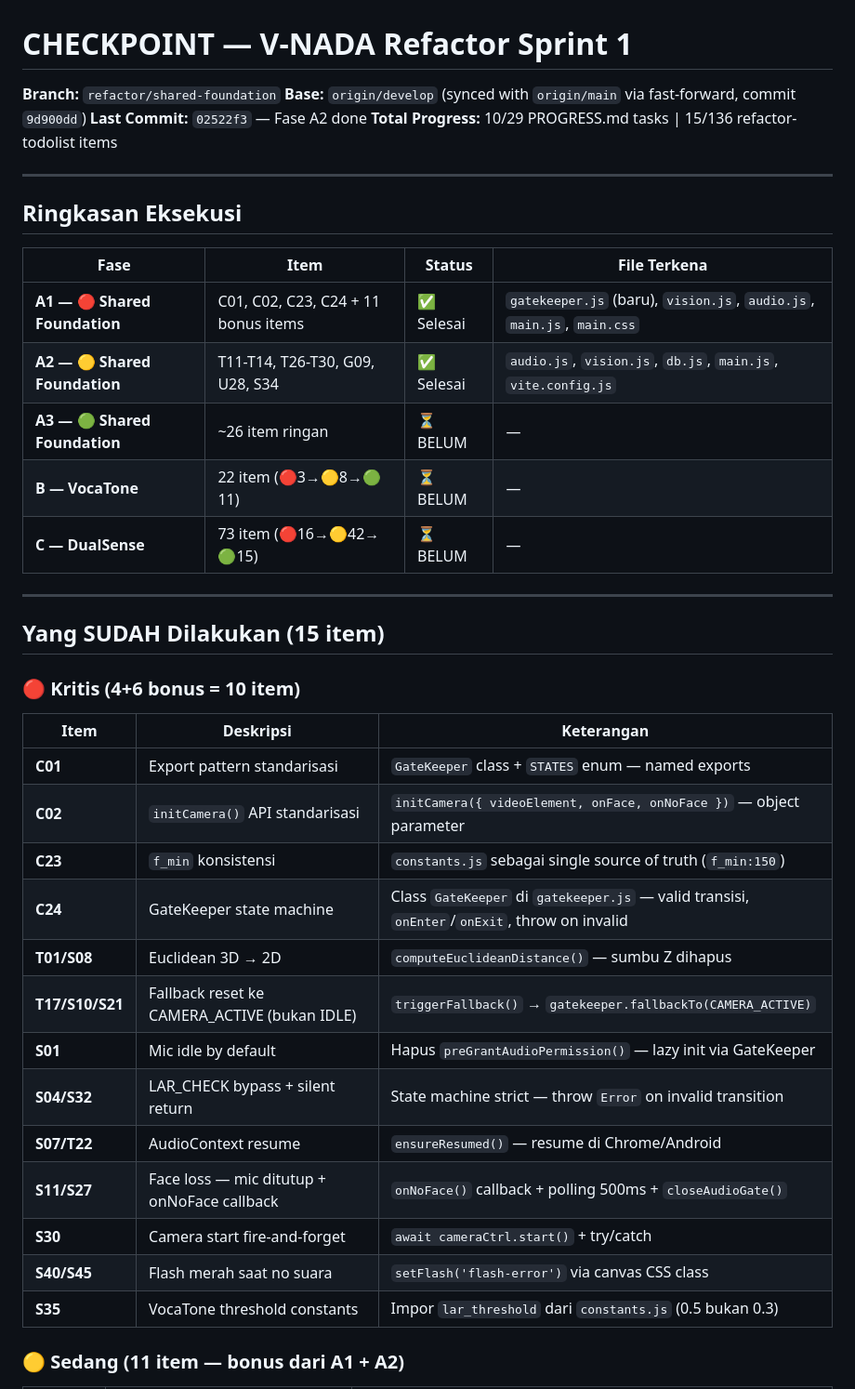
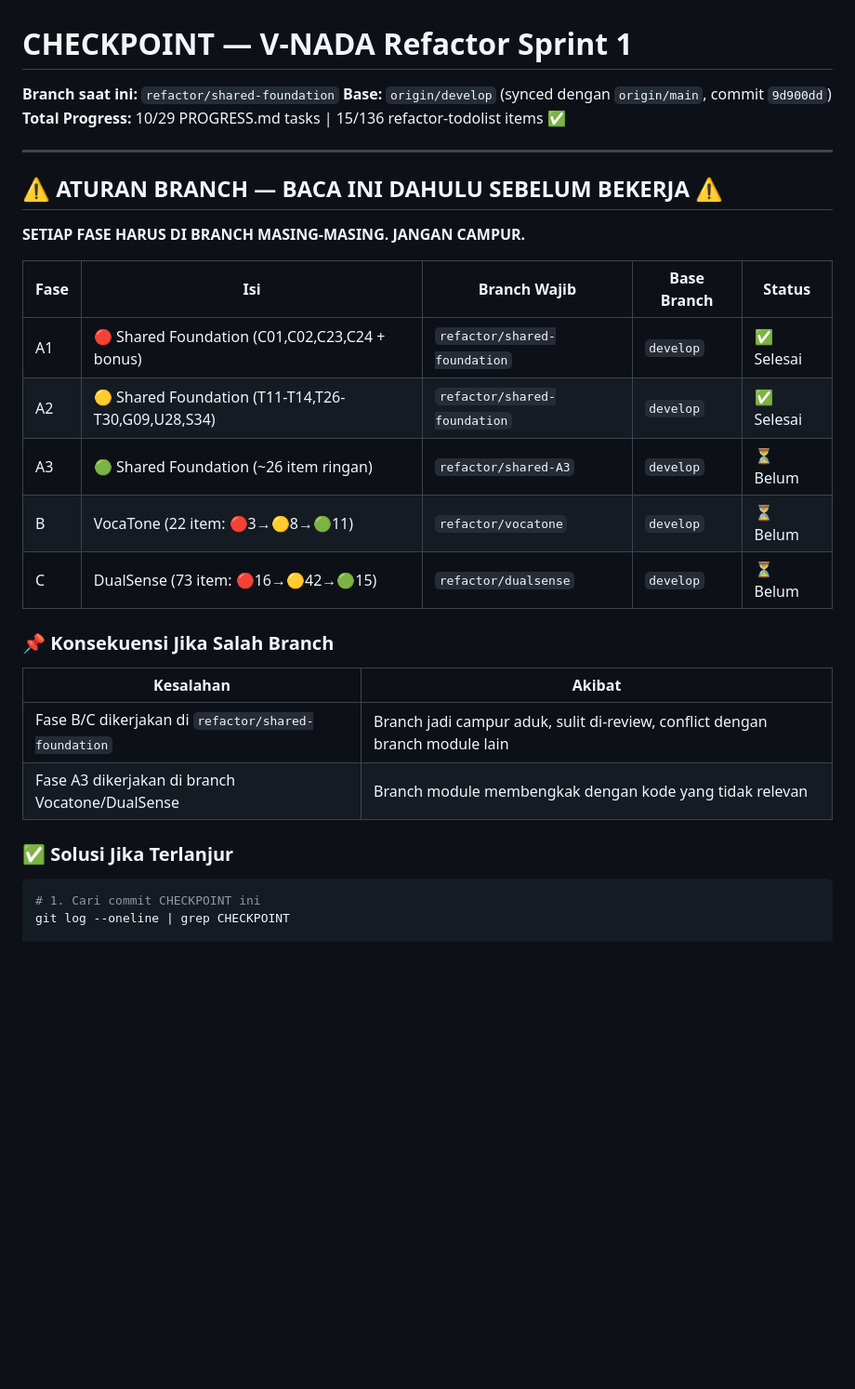
Before and after one commit to MBOEDIK/v-nada, a Markdown page: project_context/refactor_notes/CHECKPOINT.md, the part around one of its changes. Shown at 93% size. GitHub-like rendering; blank space fills up the shorter version.

Commit message:
perbaiki CHECKPOINT.md: tambah aturan branch eksplisit + tabel fase-to-branch + perintah git untuk mulai

````diff
--- a/project_context/refactor_notes/CHECKPOINT.md
+++ b/project_context/refactor_notes/CHECKPOINT.md
@@ -1,43 +1,33 @@
 # CHECKPOINT — V-NADA Refactor Sprint 1
 
-**Branch:** `refactor/shared-foundation`
-**Base:** `origin/develop` (synced with `origin/main` via fast-forward, commit `9d900dd`)
-**Last Commit:** `02522f3` — Fase A2 done
-**Total Progress:** 10/29 PROGRESS.md tasks | 15/136 refactor-todolist items
+**Branch saat ini:** `refactor/shared-foundation`
+**Base:** `origin/develop` (synced dengan `origin/main`, commit `9d900dd`)
+**Total Progress:** 10/29 PROGRESS.md tasks | 15/136 refactor-todolist items ✅
 
 ---
 
-## Ringkasan Eksekusi
+## ⚠️ ATURAN BRANCH — BACA INI DAHULU SEBELUM BEKERJA ⚠️
 
-| Fase | Item | Status | File Terkena |
-|------|------|--------|-------------|
-| **A1 — 🔴 Shared Foundation** | C01, C02, C23, C24 + 11 bonus items | ✅ Selesai | `gatekeeper.js` (baru), `vision.js`, `audio.js`, `main.js`, `main.css` |
-| **A2 — 🟡 Shared Foundation** | T11-T14, T26-T30, G09, U28, S34 | ✅ Selesai | `audio.js`, `vision.js`, `db.js`, `main.js`, `vite.config.js` |
-| **A3 — 🟢 Shared Foundation** | ~26 item ringan | ⏳ BELUM | — |
-| **B — VocaTone** | 22 item (🔴3→🟡8→🟢11) | ⏳ BELUM | — |
-| **C — DualSense** | 73 item (🔴16→🟡42→🟢15) | ⏳ BELUM | — |
+**SETIAP FASE HARUS DI BRANCH MASING-MASING. JANGAN CAMPUR.**
 
----
+| Fase | Isi | Branch Wajib | Base Branch | Status |
+|------|-----|-------------|-------------|--------|
+| A1 | 🔴 Shared Foundation (C01,C02,C23,C24 + bonus) | `refactor/shared-foundation` | `develop` | ✅ Selesai |
+| A2 | 🟡 Shared Foundation (T11-T14,T26-T30,G09,U28,S34) | `refactor/shared-foundation` | `develop` | ✅ Selesai |
+| A3 | 🟢 Shared Foundation (~26 item ringan) | `refactor/shared-A3` | `develop` | ⏳ Belum |
+| B | VocaTone (22 item: 🔴3→🟡8→🟢11) | `refactor/vocatone` | `develop` | ⏳ Belum |
+| C | DualSense (73 item: 🔴16→🟡42→🟢15) | `refactor/dualsense` | `develop` | ⏳ Belum |
 
-## Yang SUDAH Dilakukan (15 item)
+### 📌 Konsekuensi Jika Salah Branch
 
-### 🔴 Kritis (4+6 bonus = 10 item)
+| Kesalahan | Akibat |
+|-----------|--------|
+| Fase B/C dikerjakan di `refactor/shared-foundation` | Branch jadi campur aduk, sulit di-review, conflict dengan branch module lain |
+| Fase A3 dikerjakan di branch Vocatone/DualSense | Branch module membengkak dengan kode yang tidak relevan |
 
-| Item | Deskripsi | Keterangan |
-|------|-----------|-----------|
-| **C01** | Export pattern standarisasi | `GateKeeper` class + `STATES` enum — named exports |
-| **C02** | `initCamera()` API standarisasi | `initCamera({ videoElement, onFace, onNoFace })` — object parameter |
-| **C23** | `f_min` konsistensi | `constants.js` sebagai single source of truth (`f_min:150`) |
-| **C24** | GateKeeper state machine | Class `GateKeeper` di `gatekeeper.js` — valid transisi, `onEnter`/`onExit`, throw on invalid |
-| **T01/S08** | Euclidean 3D → 2D | `computeEuclideanDistance()` — sumbu Z dihapus |
-| **T17/S10/S21** | Fallback reset ke CAMERA_ACTIVE (bukan IDLE) | `triggerFallback()` → `gatekeeper.fallbackTo(CAMERA_ACTIVE)` |
-| **S01** | Mic idle by default | Hapus `preGrantAudioPermission()` — lazy init via GateKeeper |
-| **S04/S32** | LAR_CHECK bypass + silent return | State machine strict — throw `Error` on invalid transition |
-| **S07/T22** | AudioContext resume | `ensureResumed()` — resume di Chrome/Android |
-| **S11/S27** | Face loss — mic ditutup + onNoFace callback | `onNoFace()` callback + polling 500ms + `closeAudioGate()` |
-| **S30** | Camera start fire-and-forget | `await cameraCtrl.start()` + try/catch |
-| **S40/S45** | Flash merah saat no suara | `setFlash('flash-error')` via canvas CSS class |
-| **S35** | VocaTone threshold constants | Impor `lar_threshold` dari `constants.js` (0.5 bukan 0.3) |
+### ✅ Solusi Jika Terlanjur
 
-### 🟡 Sedang (11 item — bonus dari A1 + A2)
+```bash
+# 1. Cari commit CHECKPOINT ini
+git log --oneline | grep CHECKPOINT
 
````
Also changed, not shown: other parts of project_context/refactor_notes/CHECKPOINT.md (+206 -151 lines).
